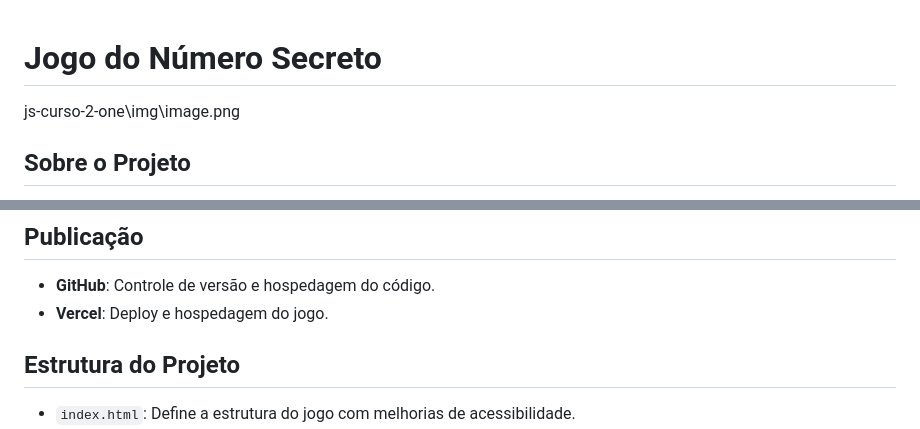
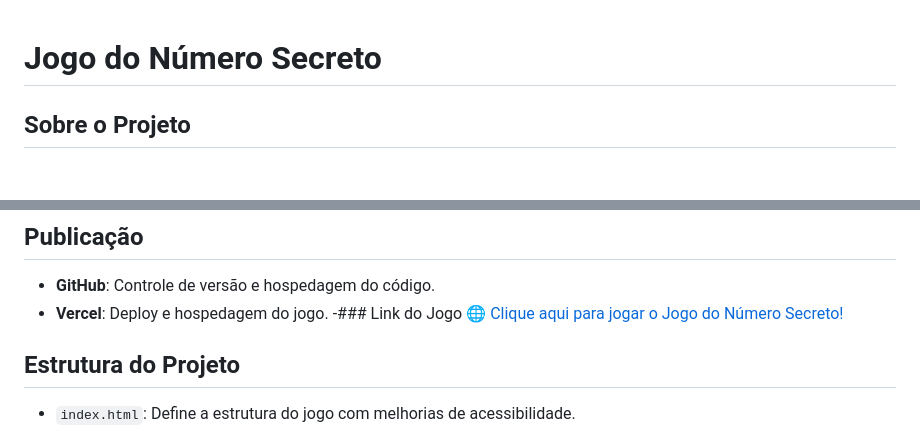
Before and after one commit to RP-Lago/Jogo-do-Numero-Secreto, a Markdown page: README.md, 2 parts joined by grey strips. Rendered like a GitHub page; blank space fills up the shorter version.

```diff
--- a/README.md
+++ b/README.md
@@ -1,6 +1,4 @@
 # Jogo do Número Secreto
-
-js-curso-2-one\img\image.png
 
 ## Sobre o Projeto
 
@@ -46,6 +44,9 @@ Este projeto é parte do curso de **Lógica de Programação** oferecido pela pa
 
 - **GitHub**: Controle de versão e hospedagem do código.
 - **Vercel**: Deploy e hospedagem do jogo.
+-### Link do Jogo
+🌐 [Clique aqui para jogar o Jogo do Número Secreto!](https://jogo-do-numero-secreto-theta-coral-76.vercel.app/)
+
 
 ## Estrutura do Projeto
 
```
